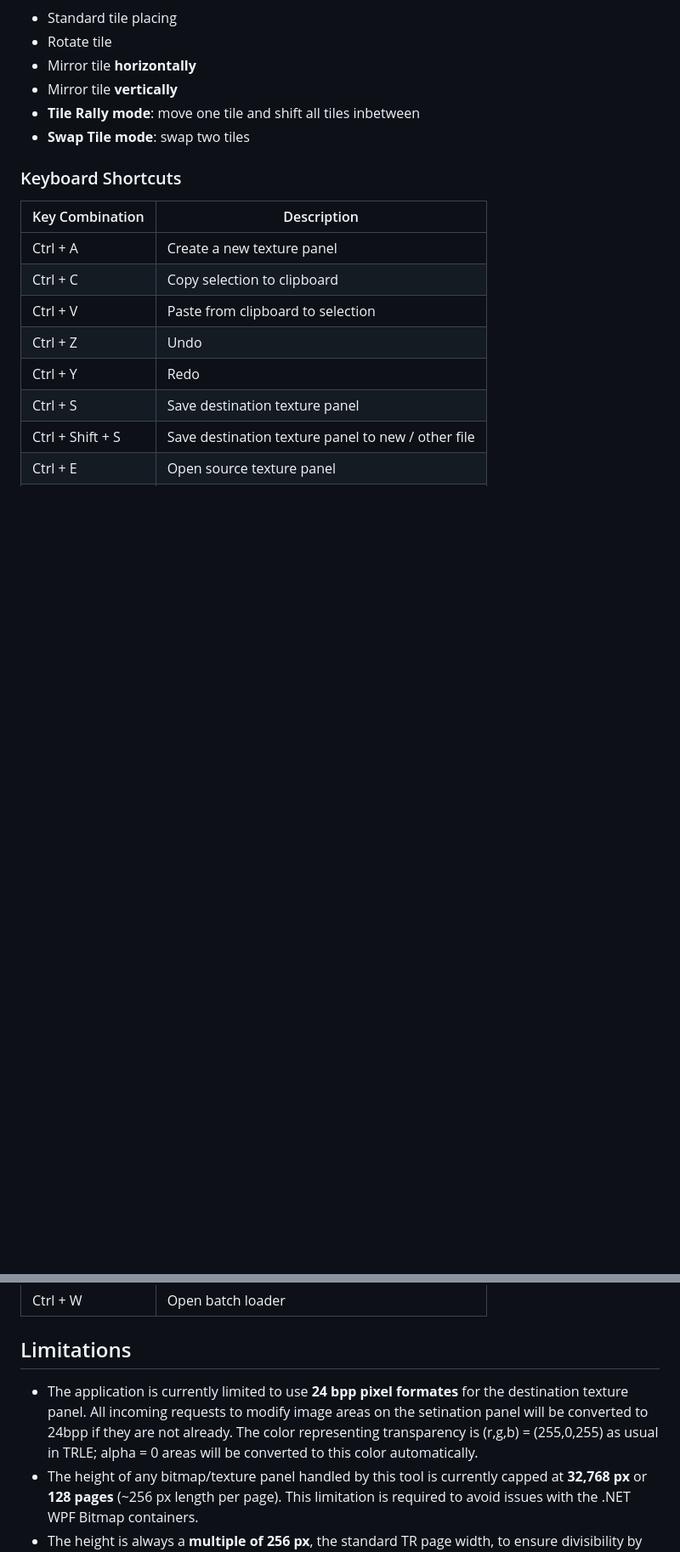
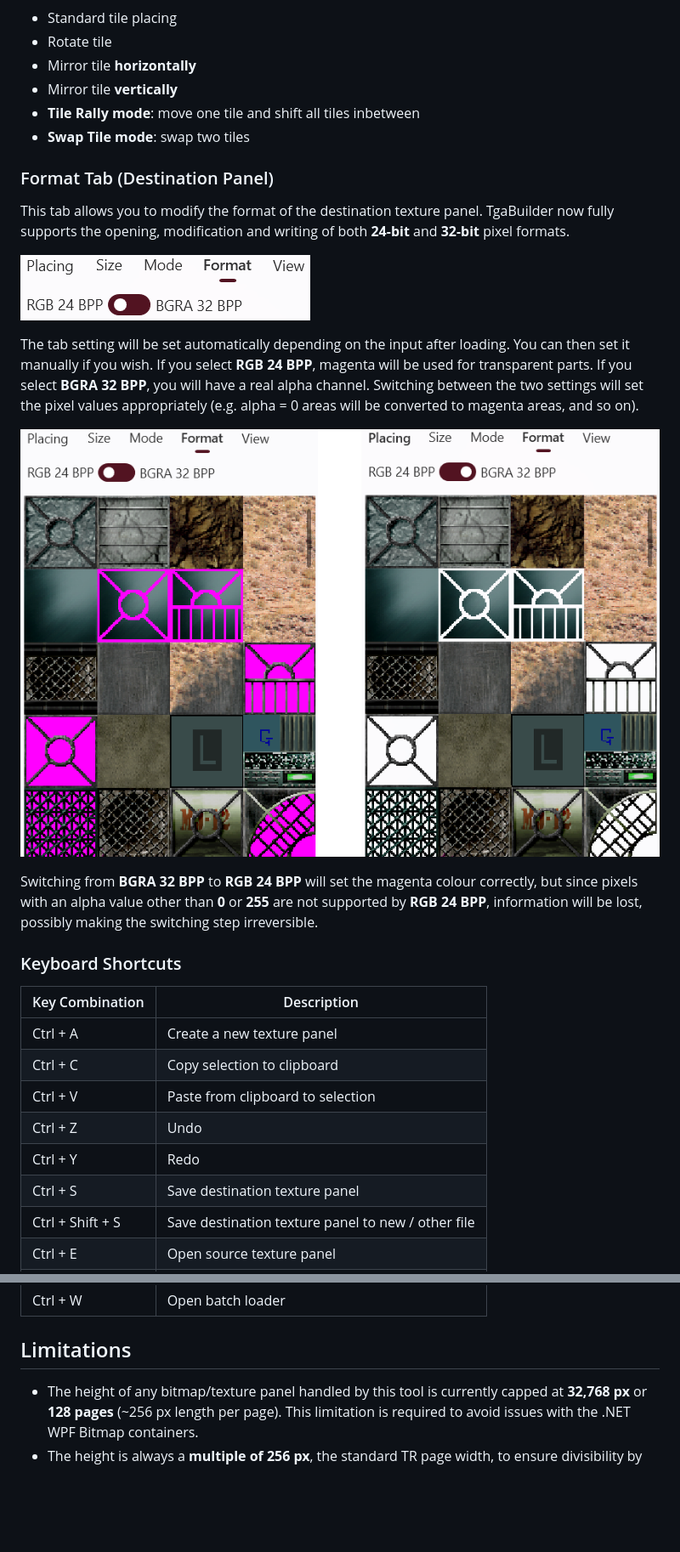
Before and after one commit to JohnnyJF10/TgaBuilder, a Markdown page: README.md, 2 parts joined by grey strips. Shown: that part at 85% size. GitHub-like rendering; pictures changed too: Screenshots/Format.png (added), Screenshots/TabFormat.png (added); blank space fills up the shorter version.

```diff
--- a/README.md
+++ b/README.md
@@ -208,6 +208,18 @@ From left to rigth:
 - **Tile Rally mode**: move one tile and shift all tiles inbetween
 - **Swap Tile mode**: swap two tiles
 
+### Format Tab (Destination Panel)
+
+This tab allows you to modify the format of the destination texture panel. TgaBuilder now fully supports the opening, modification and writing of both **24-bit** and **32-bit** pixel formats.
+
+![Format Tab](Screenshots/TabFormat.png)
+
+The tab setting will be set automatically depending on the input after loading. You can then set it manually if you wish. If you select **RGB 24 BPP**, magenta will be used for transparent parts. If you select **BGRA 32 BPP**, you will have a real alpha channel. Switching between the two settings will set the pixel values appropriately (e.g. alpha = 0 areas will be converted to magenta areas, and so on).
+
+
+![Format](Screenshots/Format.png)
+
+Switching from **BGRA 32 BPP** to **RGB 24 BPP** will set the magenta colour correctly, but since pixels with an alpha value other than **0** or **255** are not supported by **RGB 24 BPP**, information will be lost, possibly making the switching step irreversible.
 
 ### Keyboard Shortcuts
 | Key Combination    | Description                                               |
@@ -226,7 +238,6 @@ From left to rigth:
 
 ## Limitations
 
-- The application is currently limited to use **24 bpp pixel formates** for the destination texture panel. All incoming requests to modify image areas on the setination panel will be converted to 24bpp if they are not already. The color representing transparency is (r,g,b) = (255,0,255) as usual in TRLE; alpha = 0 areas will be converted to this color automatically.
 - The height of any bitmap/texture panel handled by this tool is currently capped at **32,768 px** or **128 pages** (~256 px length per page). This limitation is required to avoid issues with the .NET WPF Bitmap containers.
 - The height is always a **multiple of 256 px**, the standard TR page width, to ensure divisibility by picker sizes.
 - Current supported destination texture panel widths: **256, 512, 1024, 2048, 4096 px** (corresponding to 1, 2, 4, 8, and 16 pages).
```
Also changed, not shown: 4 other files.
